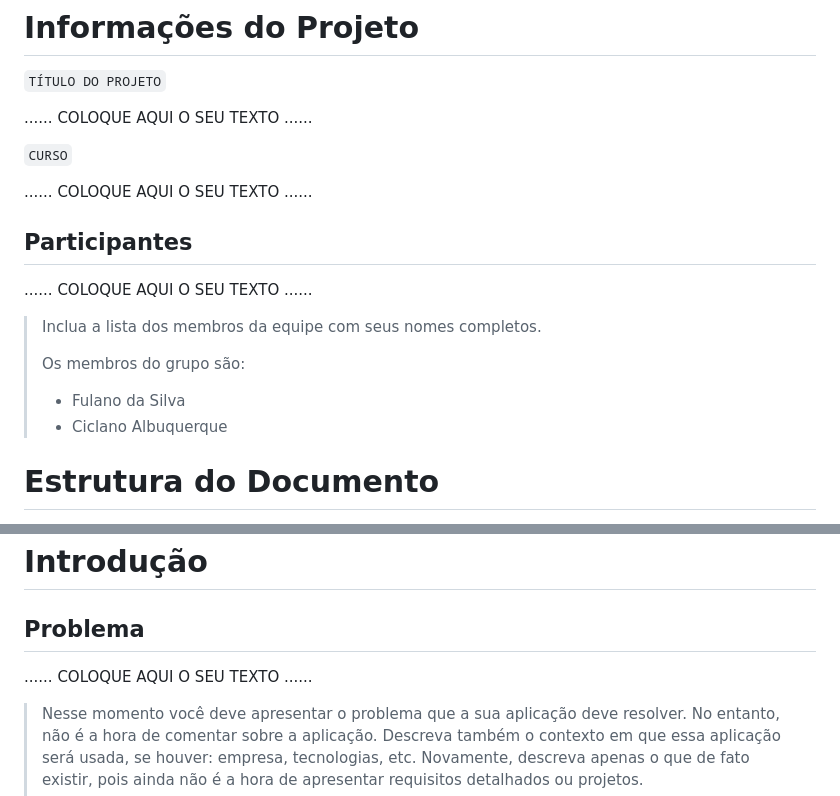
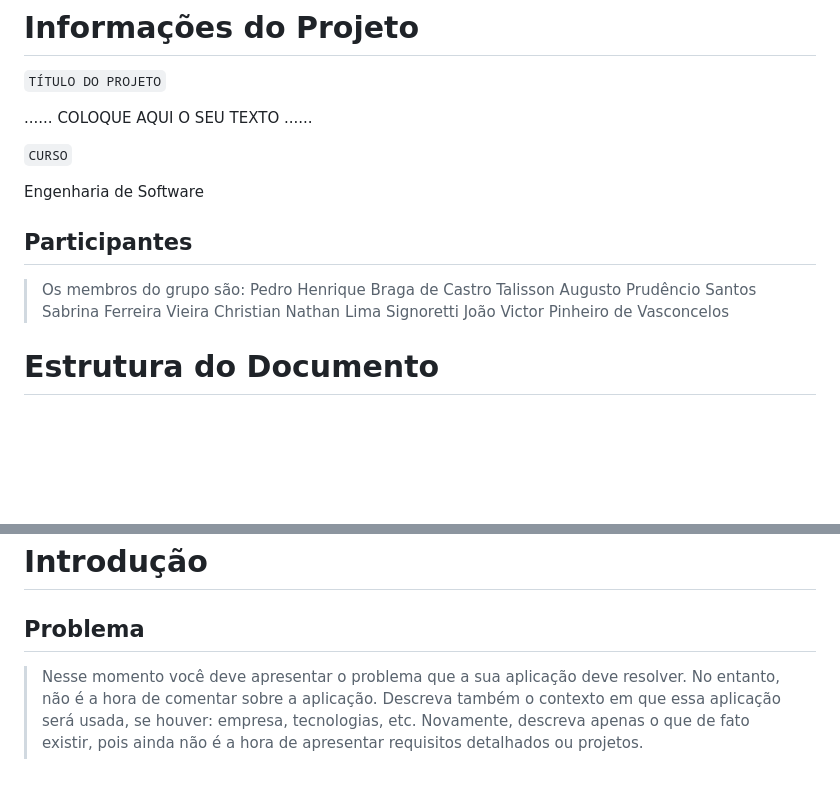
Before and after one commit to bragap/CloudCap, a Markdown page: docs/relatorio/Relatorio Tecnico - TEMPLATE.md, 2 parts joined by grey strips. GitHub-like rendering; blank space fills up the shorter version.

```diff
--- a/docs/relatorio/Relatorio Tecnico - TEMPLATE.md
+++ b/docs/relatorio/Relatorio Tecnico - TEMPLATE.md
@@ -5,17 +5,16 @@
 
 `CURSO`
 
-......  COLOQUE AQUI O SEU TEXTO ......
+Engenharia de Software
 
 ## Participantes
-
-......  COLOQUE AQUI O SEU TEXTO ......
-
-> Inclua a lista dos membros da equipe com seus nomes completos.
 >
 > Os membros do grupo são:
-> - Fulano da Silva
-> - Ciclano Albuquerque
+> Pedro Henrique Braga de Castro
+> Talisson Augusto Prudêncio Santos
+> Sabrina Ferreira Vieira
+> Christian Nathan Lima Signoretti
+> João Victor Pinheiro de Vasconcelos
 
 # Estrutura do Documento
 
@@ -56,7 +55,7 @@
 
 ## Problema
 
-......  COLOQUE AQUI O SEU TEXTO ......
+
 
 > Nesse momento você deve apresentar o problema que a sua aplicação deve
 > resolver. No entanto, não é a hora de comentar sobre a aplicação.
```
